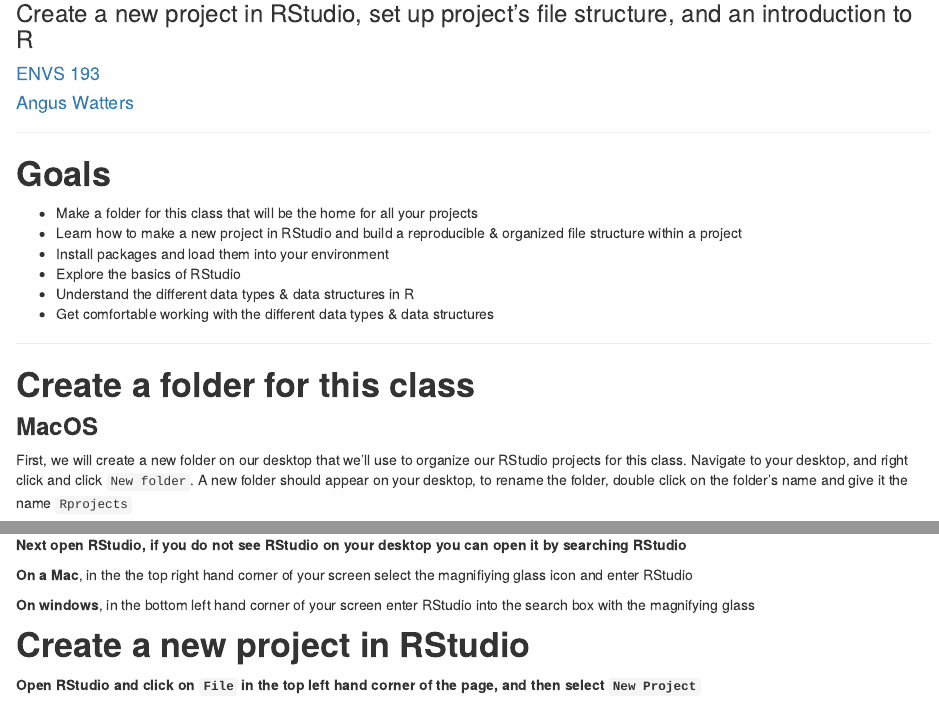
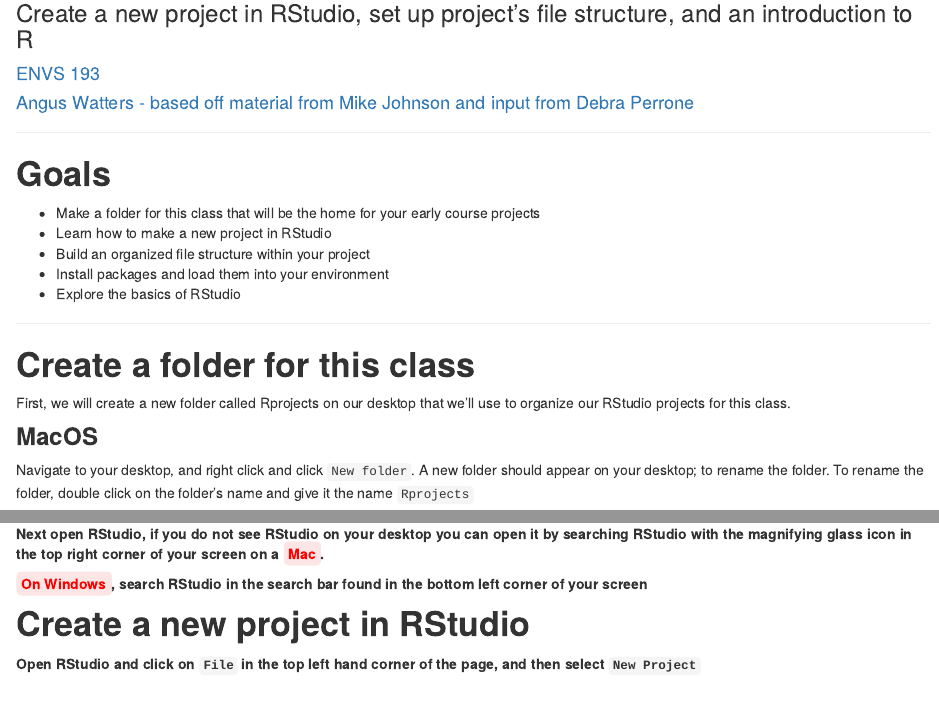
Before and after one commit to anguswg-ucsb/big-water-data, an R Markdown document (docs/lab-02-prelab.Rmd): the page in a window 1100 px wide, from 150 px down, and a second part further down, joined at a grey line. Rendered offline with R 4.5, knitr and Pandoc, with nearby package versions; drawn as R Markdown's standard HTML page in place of the format the file asks for.

Commit message:
lab 2 commit 2

```diff
--- a/docs/lab-02-prelab.Rmd
+++ b/docs/lab-02-prelab.Rmd
@@ -1,7 +1,7 @@
 ---
 title: "Prelab - Lab 2"
 author: "[ENVS 193](index.html)"
-date: "[Angus Watters](https://github.com/anguswg-ucsb)"
+date: "[Angus Watters - based off material from Mike Johnson and input from Debra Perrone](https://github.com/anguswg-ucsb)"
 mail: "adwattersgrubstein@ucsb.edu"
 github: "anguswg-ucsb"
 class_name: 'ENVS 193'
@@ -27,21 +27,21 @@
 
 # **Goals**
 
-- Make a folder for this class that will be the home for all your projects
-- Learn how to make a new project in RStudio and build a reproducible & organized file structure within a project
+- Make a folder for this class that will be the home for your early course projects
+- Learn how to make a new project in RStudio
+- Build an organized file structure within your project
 - Install packages and load them into your environment
 - Explore the basics of RStudio
-- Understand the different data types & data structures in R
-- Get comfortable working with the different data types & data structures
 
 ***
 
 # **Create a folder for this class**
 
+First, we will create a new folder called Rprojects on our desktop that we’ll use to organize our RStudio projects for this class.
+
 ### **MacOS <i class="fa fa-apple" aria-hidden="true"></i>**
 
-First, we will create a new folder on our desktop that we'll use to organize our RStudio projects for this class.
-Navigate to your desktop, and right click and click `New folder`. A new folder should appear on your desktop, to rename the folder, double click on the folder's name and give it the name `Rprojects`
+Navigate to your desktop, and right click and click `New folder`. A new folder should appear on your desktop; to rename the folder. To rename the folder, double click on the folder's name and give it the name `Rprojects`
 
 ![](img/mac-file-create.png)
 <br>
@@ -56,11 +56,10 @@
 <br>
 <br>
 
-**Next open RStudio, if you do not see RStudio on your desktop you can open it by searching RStudio**
+**Next open RStudio, if you do not see RStudio on your desktop you can open it by searching RStudio with the magnifying glass icon in the top right corner of your screen on a <span class = "code">Mac</span>.**
 
-**On a Mac**, in the the top right hand corner of your screen select the magnifiying glass icon and enter RStudio
+**<span class = "code">On Windows</span>, search RStudio in the search bar found in the bottom left corner of your screen**
 
-**On windows**, in the bottom left hand corner of your screen enter RStudio into the search box with the magnifying glass
 
 # **Create a new project in RStudio**
 
```
Also changed, not shown: docs/lab-02-guide.Rmd (+1 -1 lines), docs/lab-02-prelab.Rmd (21 more changed lines), 2 other files.
